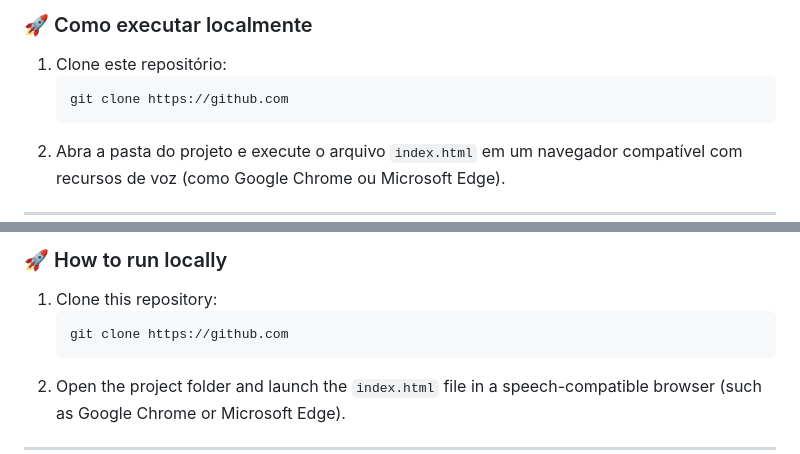
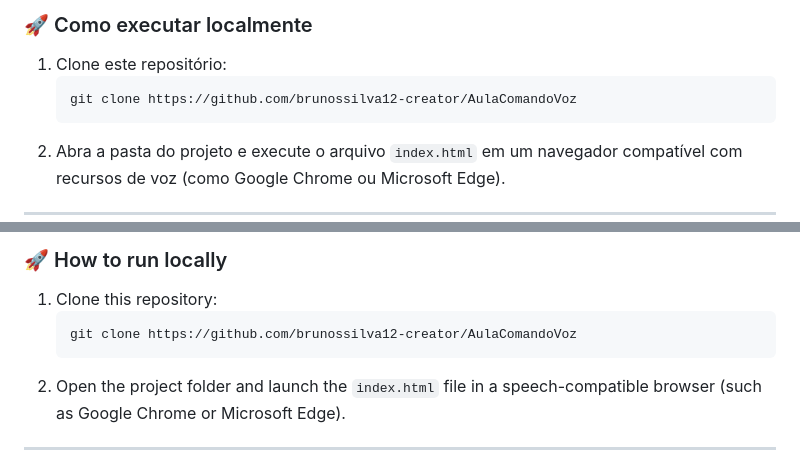
Before and after one commit to brunossilva12-creator/AulaComandoVoz, a Markdown page: README.md, 2 parts joined by grey strips. Drawn GitHub-style.

Commit message:
Fix clone URL in README.md
Updated repository clone URL in both Portuguese and English sections.

````diff
--- a/README.md
+++ b/README.md
@@ -26,7 +26,7 @@ Um **Assistente Virtual interativo** com suporte a texto e comandos de voz, dese
 ### 🚀 Como executar localmente
 1. Clone este repositório:
    ```bash
-   git clone https://github.com
+   git clone https://github.com/brunossilva12-creator/AulaComandoVoz
    ```
 2. Abra a pasta do projeto e execute o arquivo `index.html` em um navegador compatível com recursos de voz (como Google Chrome ou Microsoft Edge).
 
@@ -54,7 +54,7 @@ An interactive **Virtual Assistant** supporting both text and voice commands, de
 ### 🚀 How to run locally
 1. Clone this repository:
    ```bash
-   git clone https://github.com
+   git clone https://github.com/brunossilva12-creator/AulaComandoVoz
    ```
 2. Open the project folder and launch the `index.html` file in a speech-compatible browser (such as Google Chrome or Microsoft Edge).
 
````
